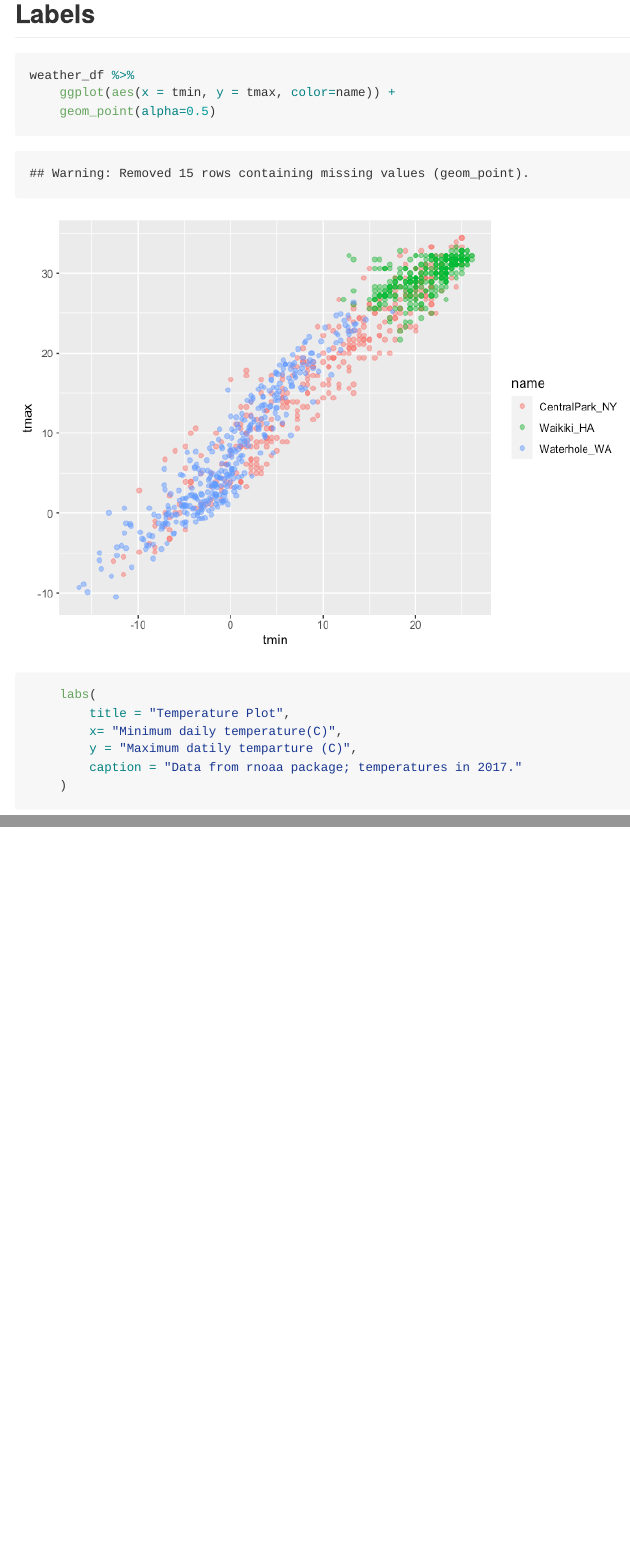
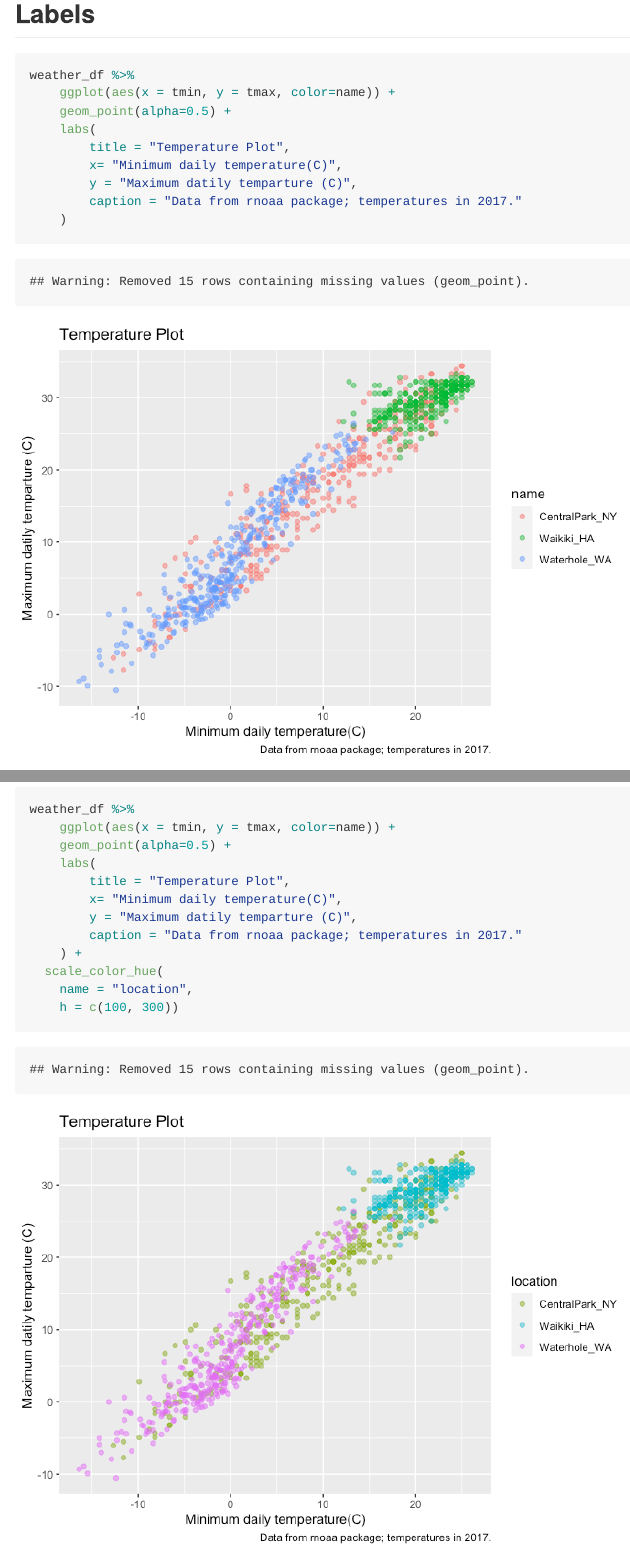
Before and after one commit to achansak94/Visualization-EDA, an R Markdown document (Viz_I.rmd): the page in a window 1100 px wide, from 2520 px down, and a second part further down, joined at a grey line. The pictures show the output file Viz_I.md that the author committed with the source, drawn offline in the style of GitHub.

Commit message:
Scale_color_hue

````diff
--- a/Viz_I.rmd
+++ b/Viz_I.rmd
@@ -44,7 +44,7 @@ weather_df %>%
 ```{r}
 weather_df %>%
     ggplot(aes(x = tmin, y = tmax, color=name)) +
-    geom_point(alpha=0.5)
+    geom_point(alpha=0.5) +
     labs(
         title = "Temperature Plot",
         x= "Minimum daily temperature(C)",
@@ -54,0 +83,14 @@ weather_df %>%
+```{r}
+weather_df %>%
+    ggplot(aes(x = tmin, y = tmax, color=name)) +
+    geom_point(alpha=0.5) +
+    labs(
+        title = "Temperature Plot",
+        x= "Minimum daily temperature(C)",
+        y = "Maximum datily temparture (C)",
+        caption = "Data from rnoaa package; temperatures in 2017."
+    ) +
+  scale_color_hue(
+    name = "location",
+    h = c(100, 300))
+```
````
Also changed, not shown: Viz_I.md, Viz_I_files/figure-gfm/unnamed-chunk-4-1.png, Viz_I_files/figure-gfm/unnamed-chunk-5-1.png, Viz_I_files/figure-gfm/unnamed-chunk-6-1.png, Viz_I.rmd (28 more changed lines).
